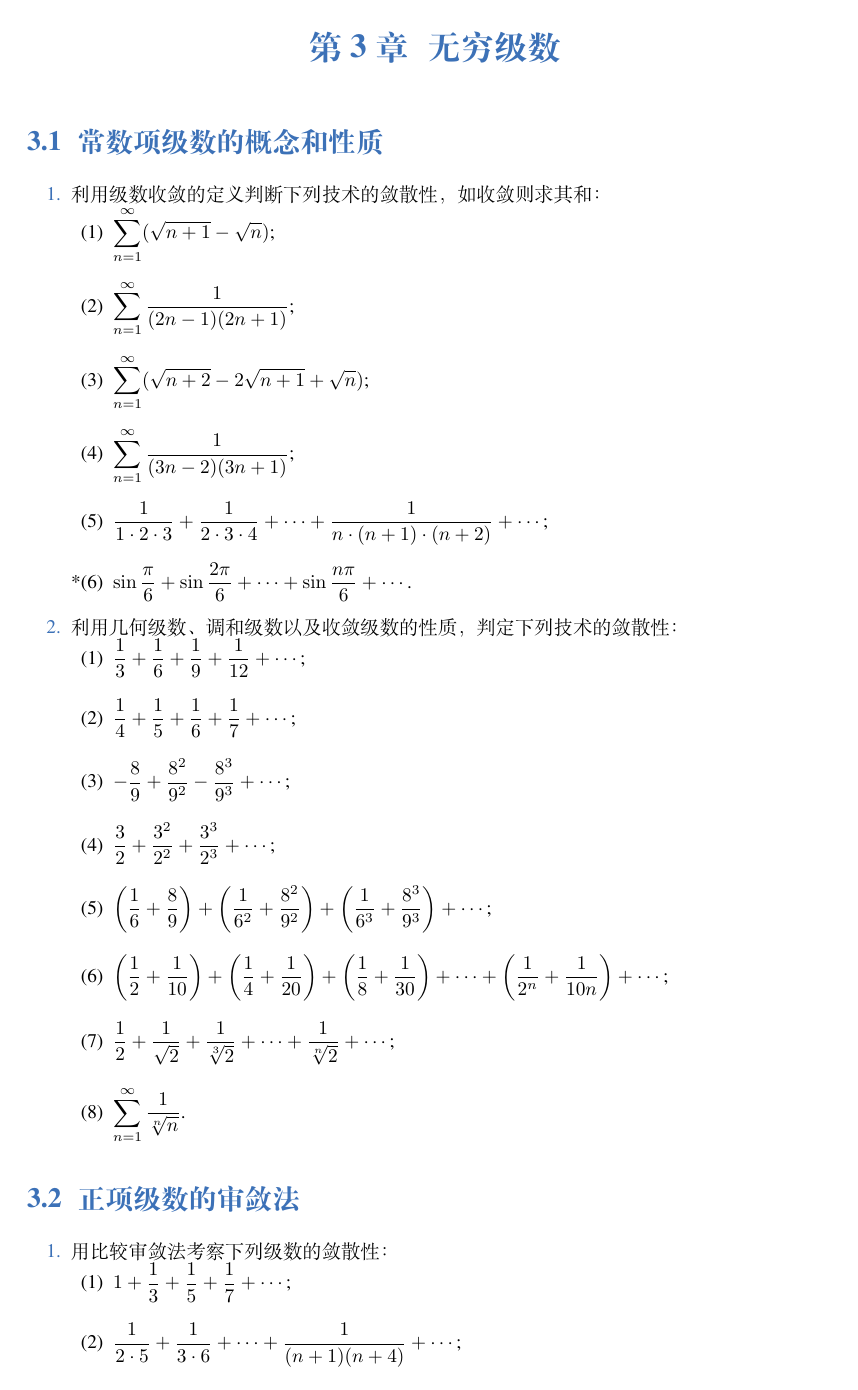
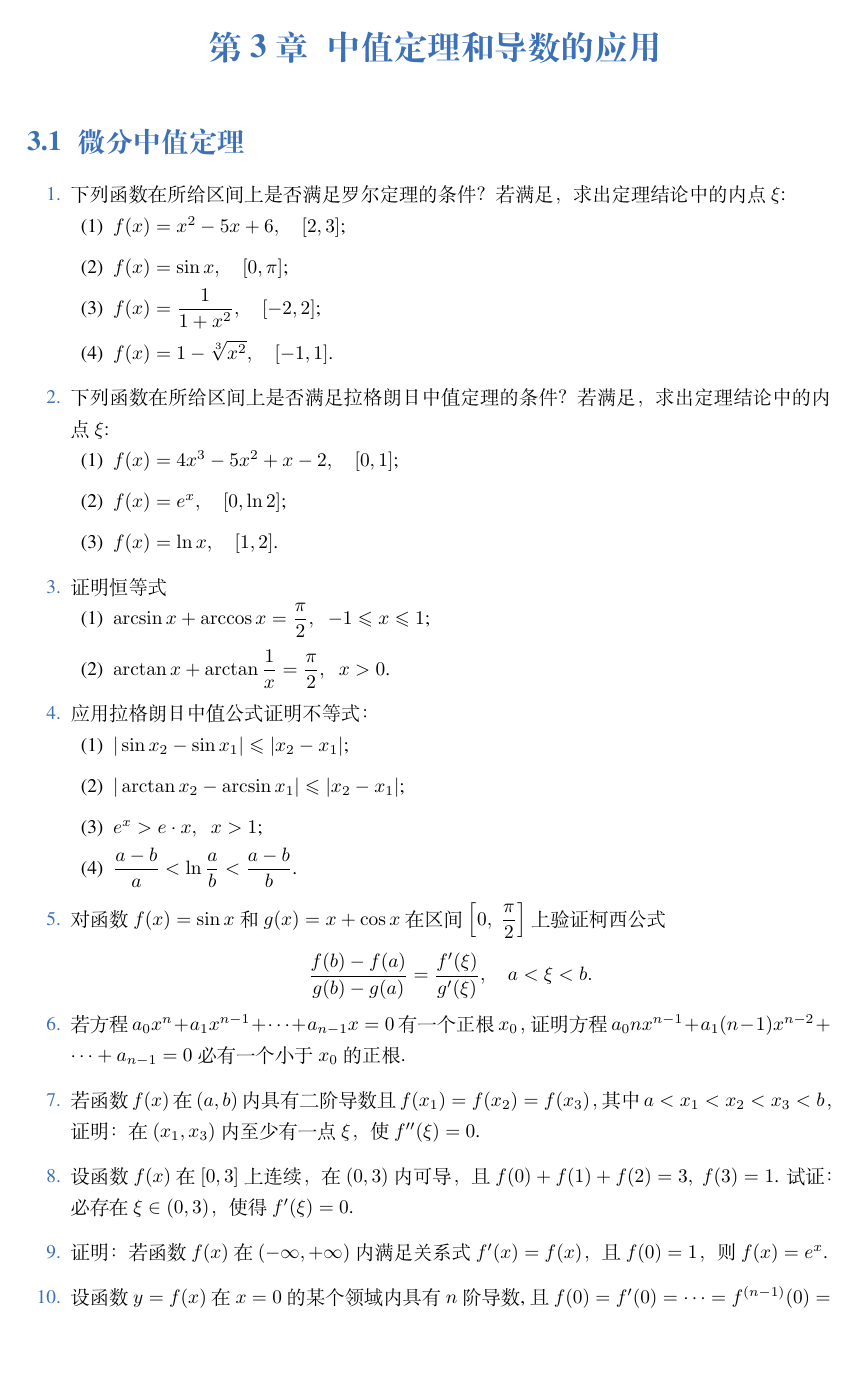
Before and after one commit to Lu0Key/SDU-Calculus, a LaTeX book (main.tex, which reads chapter3.tex): page 16 of 46 before the commit and page 16 of 48 after it. Compiled offline with XeLaTeX; a missing font is replaced by an installed copy or a similar font.

Commit message:
完成了3.1的题目

```diff
--- /dev/null
+++ b/chapter3.tex
@@ -0,0 +1,60 @@
+% !TeX program = XeLaTeX
+% !TeX root = main.tex
+\chapter{中值定理和导数的应用}\label{cha:3}
+
+% \begin{enumerate}\setlength{\itemsep}{7pt}
+% \end{enumerate}
+
+% \begin{enumerate}[(1)]\setlength{\itemsep}{5pt}\setlength{\topsep}{15pt}
+% \end{enumerate}
+
+\section{微分中值定理}
+
+\begin{enumerate}\setlength{\itemsep}{7pt}
+    \item 下列函数在所给区间上是否满足罗尔定理的条件？若满足，求出定理结论中的内点 $\xi$:
+    \begin{enumerate}[(1)]\setlength{\itemsep}{5pt}\setlength{\topsep}{15pt}
+        \item $f(x)=x^2-5x+6,\quad[2,3]$;
+        \item $f(x)=\sin x,\quad[0,\pi]$;
+        \item $f(x)=\dfrac{1}{1+x^2},\quad[-2,2]$;
+        \item $f(x)=1-\sqrt[3]{x^2},\quad[-1,1]$.
+    \end{enumerate}
+
+    \item 下列函数在所给区间上是否满足拉格朗日中值定理的条件？若满足，求出定理结论中的内点 $\xi$:
+    \begin{enumerate}[(1)]\setlength{\itemsep}{5pt}\setlength{\topsep}{15pt}
+        \item $f(x)=4x^3-5x^2+x-2,\quad[0,1]$;
+        \item $f(x)=e^x,\quad[0,\ln2]$;
+        \item $f(x)=\ln x,\quad[1,2]$.
+    \end{enumerate}
+
+    \item 证明恒等式
+    \begin{enumerate}[(1)]\setlength{\itemsep}{5pt}\setlength{\topsep}{15pt}
+        \item $\arcsin x+\arccos x=\dfrac{\pi}{2},\;\;-1\leqslant x\leqslant 1$;
+        \item $\arctan x+\arctan\dfrac{1}{x}=\dfrac{\pi}{2},\;\;x>0$.
+    \end{enumerate}
+
+    \item 应用拉格朗日中值公式证明不等式：
+    \begin{enumerate}[(1)]\setlength{\itemsep}{5pt}\setlength{\topsep}{15pt}
+        \item $|\sin x_2-\sin x_1|\leqslant |x_2-x_1|$;
+        \item $|\arctan x_2-\arcsin x_1|\leqslant |x_2-x_1|$;
+        \item $e^x>e\cdot x,\;\;x>1$;
+        \item $\dfrac{a-b}{a}<\ln\dfrac{a}{b}<\dfrac{a-b}{b}$.
+    \end{enumerate}
+
+    \item 对函数 $f(x)=\sin x$ 和 $g(x)=x+\cos x$ 在区间 $\left[0,\;\dfrac{\pi}{2}\right]$ 上验证柯西公式
+    \[
+        \dfrac{f(b)-f(a)}{g(b)-g(a)}=\dfrac{f'(\xi)}{g'(\xi)},\quad a<\xi<b.
+    \]
+
+    \item 若方程 $a_0x^n+a_1x^{n-1}+\cdots+a_{n-1}x=0$ 有一个正根 $x_0$，
+    证明方程 $a_0nx^{n-1}+a_1(n-1)x^{n-2}+\cdots+a_{n-1}=0$ 必有一个小于 $x_0$ 的正根.
+
+    \item 若函数 $f(x)$ 在 $(a,b)$ 内具有二阶导数且 $f(x_1)=f(x_2)=f(x_3)$，
+    其中 $a<x_1<x_2<x_3<b$，证明：在 $(x_1,x_3)$ 内至少有一点 $\xi$，使 $f''(\xi)=0$.
+
+    \item 设函数 $f(x)$ 在 $[0,3]$ 上连续，在 $(0,3)$ 内可导，且 $f(0)+f(1)+f(2)=3,\;f(3)=1$.
+    试证：必存在 $\xi\in(0,3)$，使得 $f'(\xi)=0$.
+
+    \item 证明：若函数 $f(x)$ 在 $(-\infty,+\infty)$ 内满足关系式 $f'(x)=f(x)$，
+    且 $f(0)=1$，则 $f(x)=e^x$.
+
+    \item 设函数 $y=f(x)$在$x=0$的某个领域内具有$n$ 阶导数,且 $f(0)=f'(0)=\cdots=f^{(n-1)}(0)=0$，
```
Also changed, not shown: main.tex (+1 -0 lines), chapter3.tex (43 more changed lines).
